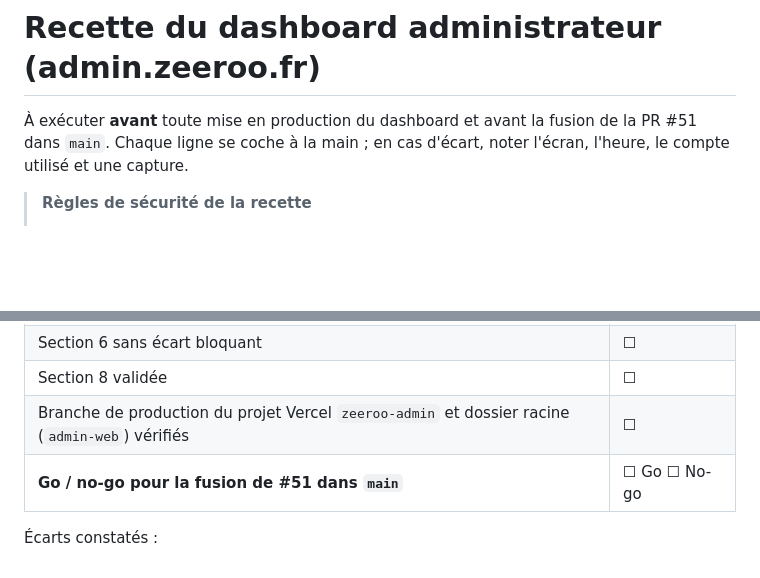
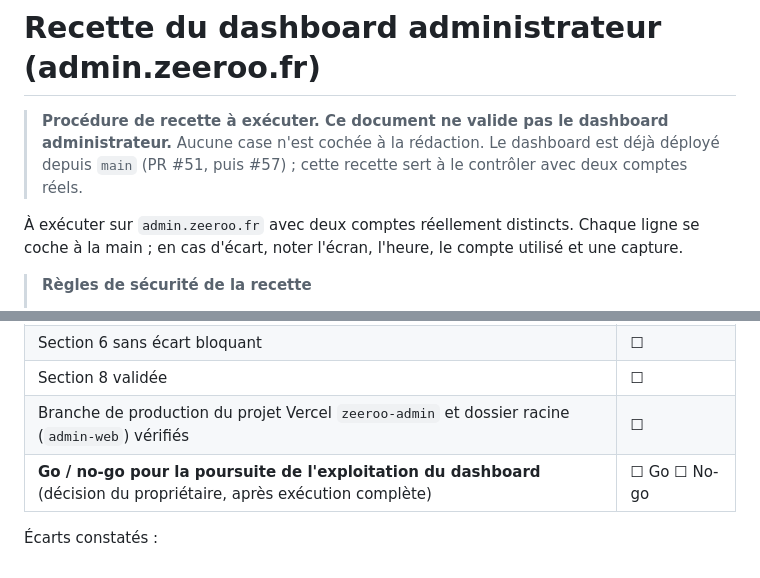
Before and after one commit to cortexAI-2025/ZEROO, a Markdown page: docs/RECETTE-ADMIN.md, 2 parts joined by grey strips. GitHub-like rendering; blank space fills up the shorter version.

Commit message:
Recette admin : précise que c'est une procédure à exécuter, sans validation ; retire la référence à une fusion de #51 déjà faite
Claude-Session: https://claude.ai/code/session_01C1ohkkHX7emUxFnjrV3yvJ

```diff
--- a/docs/RECETTE-ADMIN.md
+++ b/docs/RECETTE-ADMIN.md
@@ -1,6 +1,9 @@
 # Recette du dashboard administrateur (admin.zeeroo.fr)
 
-À exécuter **avant** toute mise en production du dashboard et avant la fusion de la PR #51 dans `main`.
+> **Procédure de recette à exécuter. Ce document ne valide pas le dashboard administrateur.**
+> Aucune case n'est cochée à la rédaction. Le dashboard est déjà déployé depuis `main` (PR #51, puis #57) ; cette recette sert à le contrôler avec deux comptes réels.
+
+À exécuter sur `admin.zeeroo.fr` avec deux comptes réellement distincts.
 Chaque ligne se coche à la main ; en cas d'écart, noter l'écran, l'heure, le compte utilisé et une capture.
 
 > **Règles de sécurité de la recette**
@@ -176,6 +179,6 @@ ORDER BY n.nspname, p.proname;
 | Section 6 sans écart bloquant | ☐ |
 | Section 8 validée | ☐ |
 | Branche de production du projet Vercel `zeeroo-admin` et dossier racine (`admin-web`) vérifiés | ☐ |
-| **Go / no-go pour la fusion de #51 dans `main`** | ☐ Go ☐ No-go |
+| **Go / no-go pour la poursuite de l'exploitation du dashboard** (décision du propriétaire, après exécution complète) | ☐ Go ☐ No-go |
 
 Écarts constatés :
```
